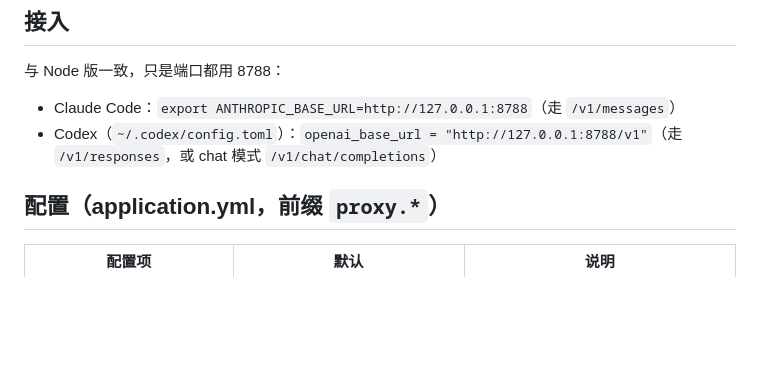
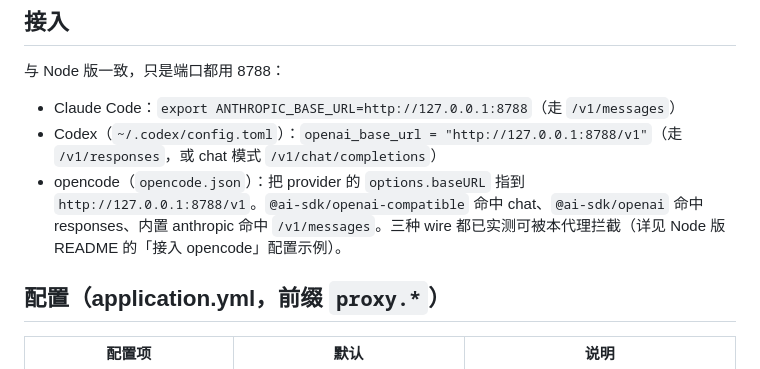
Before and after one commit to chaojilaoshi/practice, a Markdown page: cli-proxy-logger-java/README.md, the part around the change. Rendered like a GitHub page; blank space fills up the shorter version.

```diff
--- a/cli-proxy-logger-java/README.md
+++ b/cli-proxy-logger-java/README.md
@@ -32,6 +32,7 @@ mvn spring-boot:run
 
 - Claude Code：`export ANTHROPIC_BASE_URL=http://127.0.0.1:8788`（走 `/v1/messages`）
 - Codex（`~/.codex/config.toml`）：`openai_base_url = "http://127.0.0.1:8788/v1"`（走 `/v1/responses`，或 chat 模式 `/v1/chat/completions`）
+- opencode（`opencode.json`）：把 provider 的 `options.baseURL` 指到 `http://127.0.0.1:8788/v1`。`@ai-sdk/openai-compatible` 命中 chat、`@ai-sdk/openai` 命中 responses、内置 anthropic 命中 `/v1/messages`。三种 wire 都已实测可被本代理拦截（详见 Node 版 README 的「接入 opencode」配置示例）。
 
 ## 配置（application.yml，前缀 `proxy.*`）
 
```
Also changed, not shown: cli-proxy-logger-py/README.md (+2 -2 lines), cli-proxy-logger/README.md (+32 -0 lines).
